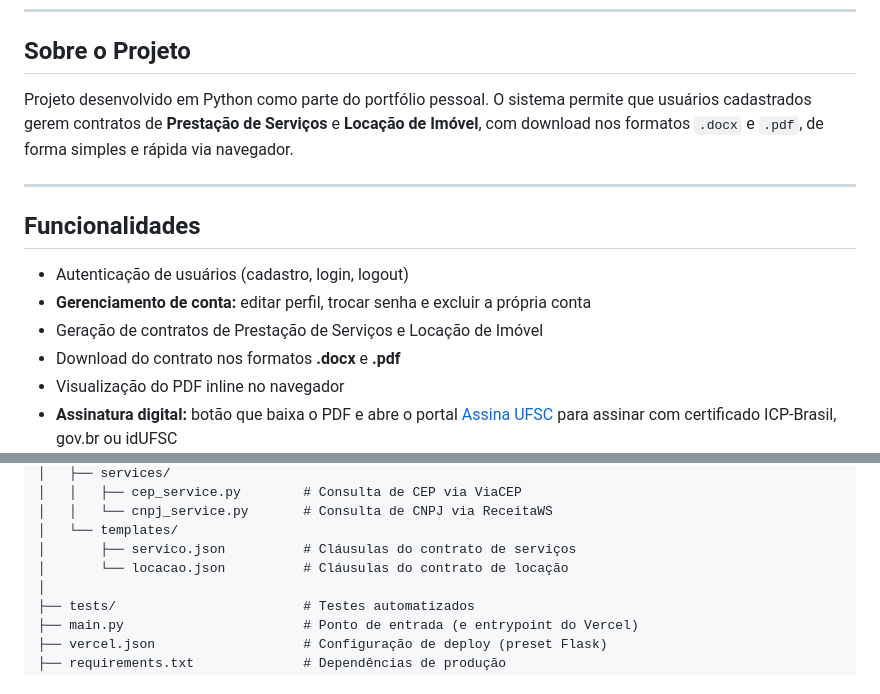
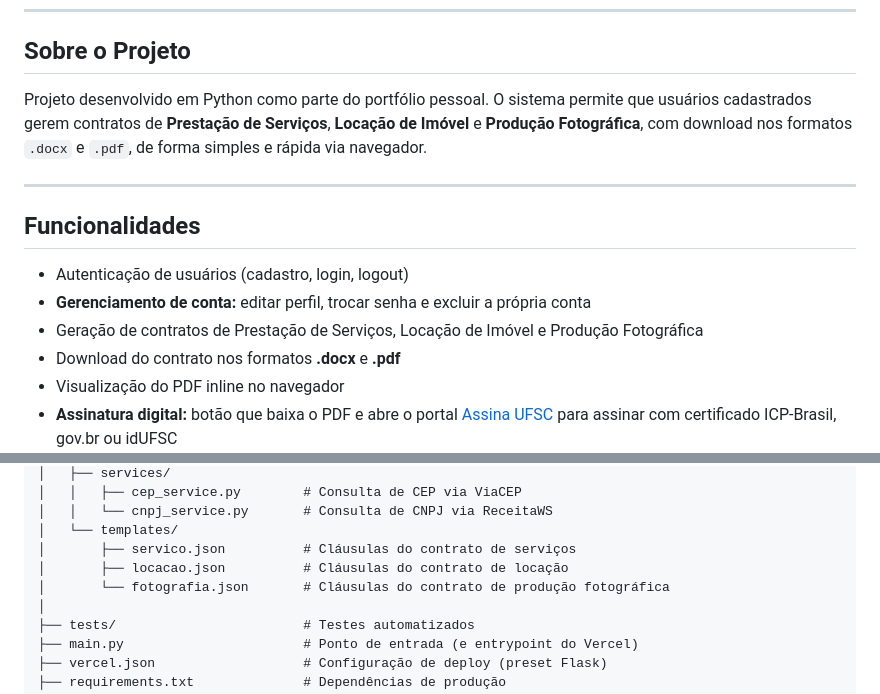
Before and after one commit to maguila-gus25/contract-generator, a Markdown page: README.md, 2 parts joined by grey strips. Drawn GitHub-style.

Commit message:
docs: incluir produção fotográfica nos tipos de contrato documentados
Co-Authored-By: Claude Opus 5 <noreply@anthropic.com>
Claude-Session: https://claude.ai/code/session_01Dr6YHDD2qGgNBX8L7sTx2J

```diff
--- a/README.md
+++ b/README.md
@@ -8,7 +8,7 @@ Gerador de contratos jurídicos em formato DOCX e PDF, com interface web, autent
 
 ## Sobre o Projeto
 
-Projeto desenvolvido em Python como parte do portfólio pessoal. O sistema permite que usuários cadastrados gerem contratos de **Prestação de Serviços** e **Locação de Imóvel**, com download nos formatos `.docx` e `.pdf`, de forma simples e rápida via navegador.
+Projeto desenvolvido em Python como parte do portfólio pessoal. O sistema permite que usuários cadastrados gerem contratos de **Prestação de Serviços**, **Locação de Imóvel** e **Produção Fotográfica**, com download nos formatos `.docx` e `.pdf`, de forma simples e rápida via navegador.
 
 ---
 
@@ -16,7 +16,7 @@ Projeto desenvolvido em Python como parte do portfólio pessoal. O sistema permi
 
 - Autenticação de usuários (cadastro, login, logout)
 - **Gerenciamento de conta:** editar perfil, trocar senha e excluir a própria conta
-- Geração de contratos de Prestação de Serviços e Locação de Imóvel
+- Geração de contratos de Prestação de Serviços, Locação de Imóvel e Produção Fotográfica
 - Download do contrato nos formatos **.docx** e **.pdf**
 - Visualização do PDF inline no navegador
 - **Assinatura digital:** botão que baixa o PDF e abre o portal [Assina UFSC](https://assina.ufsc.br) para assinar com certificado ICP-Brasil, gov.br ou idUFSC
@@ -136,7 +136,8 @@ contract-generator/
 │   │   └── cnpj_service.py       # Consulta de CNPJ via ReceitaWS
 │   └── templates/
 │       ├── servico.json          # Cláusulas do contrato de serviços
-│       └── locacao.json          # Cláusulas do contrato de locação
+│       ├── locacao.json          # Cláusulas do contrato de locação
+│       └── fotografia.json       # Cláusulas do contrato de produção fotográfica
 │
 ├── tests/                        # Testes automatizados
 ├── main.py                       # Ponto de entrada (e entrypoint do Vercel)
```
Also changed, not shown: CLAUDE.md (+2 -2 lines).
